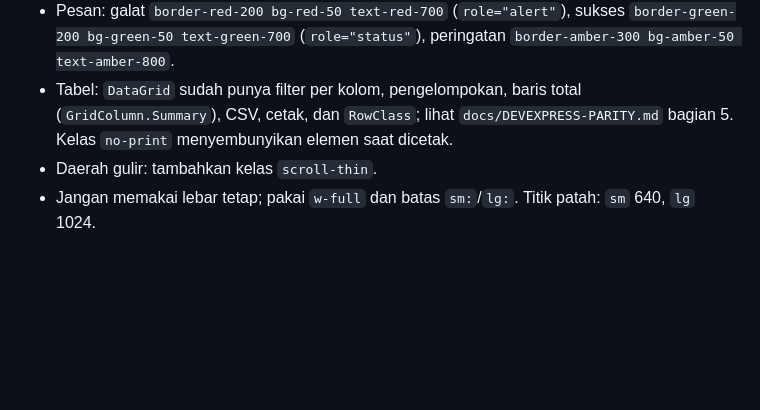
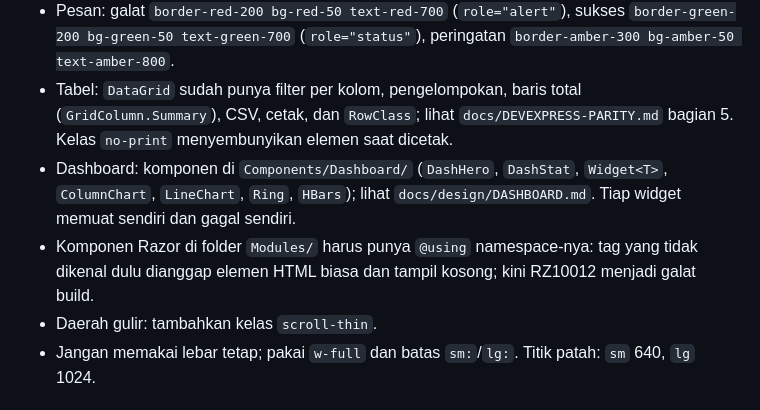
Before and after one commit to irfansyah/Panin.Collection, a Markdown page: docs/DESIGN.md, the part around the change. Drawn GitHub-style; blank space fills up the shorter version.

```diff
--- a/docs/DESIGN.md
+++ b/docs/DESIGN.md
@@ -29,6 +29,8 @@ Dokumen ini menjelaskan tampilan baru dan cara memakainya. Tujuan: modern, respo
 - Isian: `rounded-lg border border-slate-300 px-3 py-2 text-sm focus:border-sky-500 focus:ring-2 focus:ring-sky-200`.
 - Pesan: galat `border-red-200 bg-red-50 text-red-700` (`role="alert"`), sukses `border-green-200 bg-green-50 text-green-700` (`role="status"`), peringatan `border-amber-300 bg-amber-50 text-amber-800`.
 - Tabel: `DataGrid` sudah punya filter per kolom, pengelompokan, baris total (`GridColumn.Summary`), CSV, cetak, dan `RowClass`; lihat `docs/DEVEXPRESS-PARITY.md` bagian 5. Kelas `no-print` menyembunyikan elemen saat dicetak.
+- Dashboard: komponen di `Components/Dashboard/` (`DashHero`, `DashStat`, `Widget<T>`, `ColumnChart`, `LineChart`, `Ring`, `HBars`); lihat `docs/design/DASHBOARD.md`. Tiap widget memuat sendiri dan gagal sendiri.
+- Komponen Razor di folder `Modules/` harus punya `@using` namespace-nya: tag yang tidak dikenal dulu dianggap elemen HTML biasa dan tampil kosong; kini RZ10012 menjadi galat build.
 - Daerah gulir: tambahkan kelas `scroll-thin`.
 - Jangan memakai lebar tetap; pakai `w-full` dan batas `sm:`/`lg:`. Titik patah: `sm` 640, `lg` 1024.
 
```
Also changed, not shown: docs/design/DASHBOARD.md (+9 -3 lines), docs/design/8-maintenance-nyata.png (added), 17 other files.
